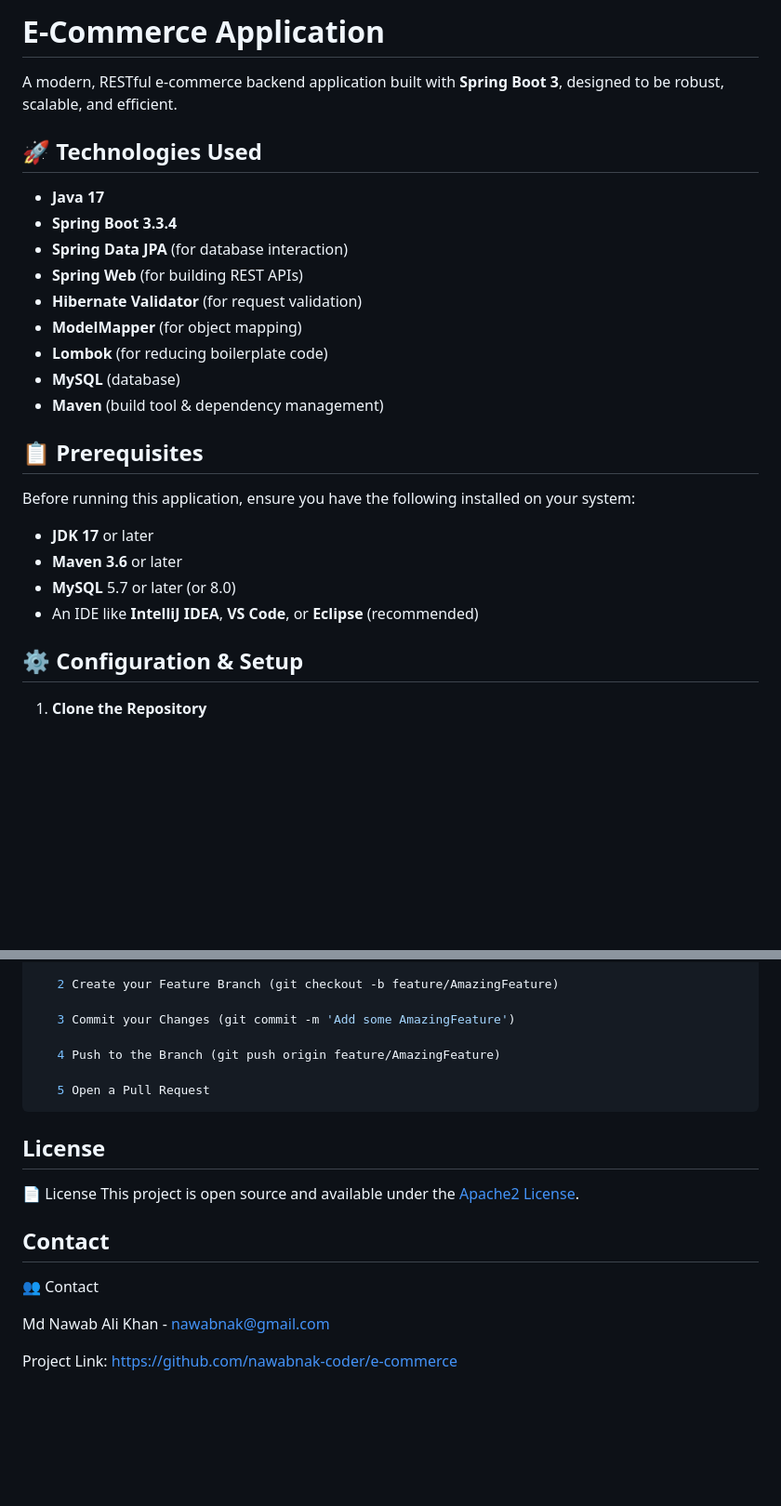
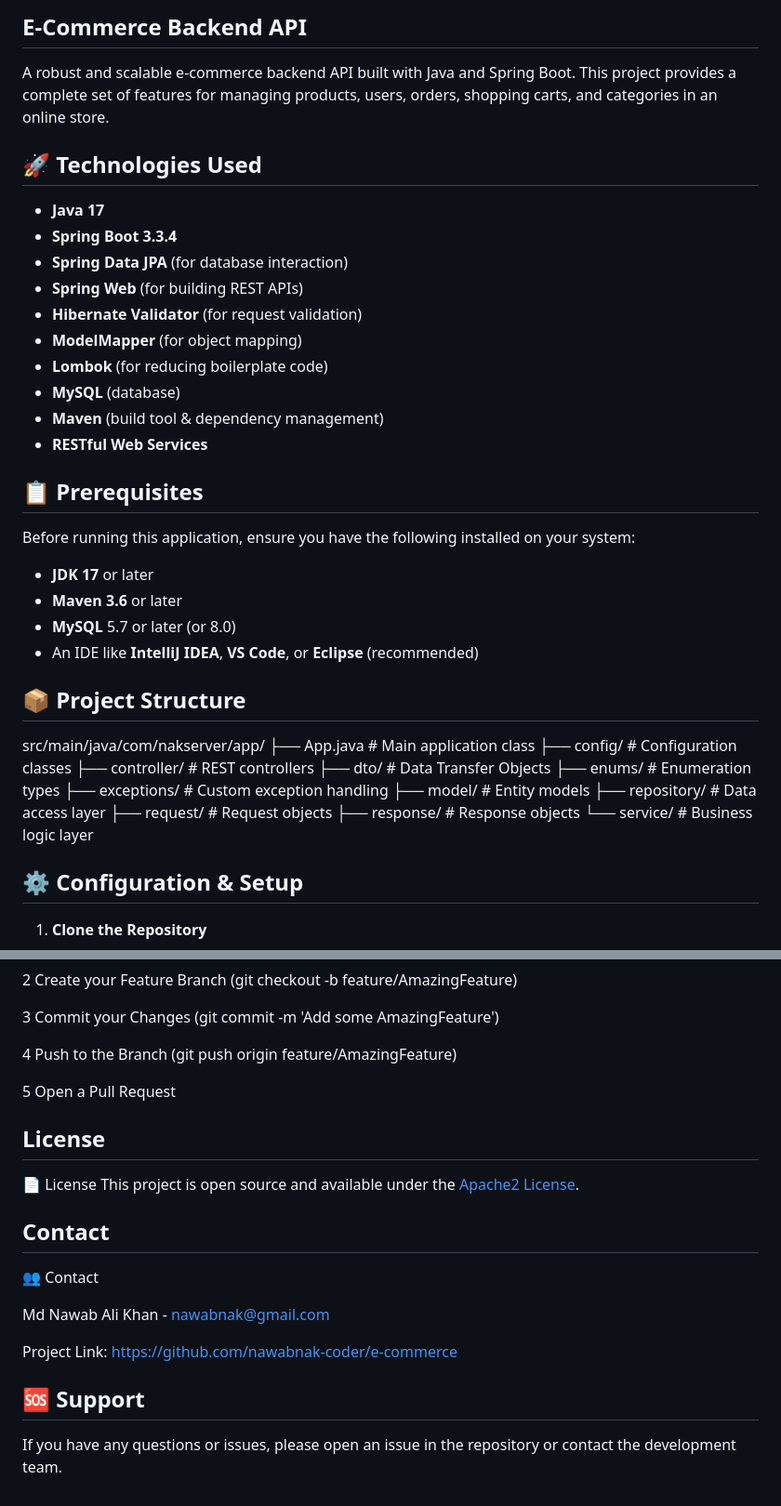
Before and after one commit to nawabnak-coder/e-commerce, a Markdown page: README.md, 2 parts joined by grey strips. Shown at 93% size. Drawn GitHub-style; blank space fills up the shorter version.

````diff
--- a/README.md
+++ b/README.md
@@ -1,6 +1,6 @@
-# E-Commerce Application
+## E-Commerce Backend API
 
-A modern, RESTful e-commerce backend application built with **Spring Boot 3**, designed to be robust, scalable, and efficient.
+A robust and scalable e-commerce backend API built with Java and Spring Boot. This project provides a complete set of features for managing products, users, orders, shopping carts, and categories in an online store.
 
 ## 🚀 Technologies Used
 
@@ -13,6 +13,7 @@ A modern, RESTful e-commerce backend application built with **Spring Boot 3**, d
 - **Lombok** (for reducing boilerplate code)
 - **MySQL** (database)
 - **Maven** (build tool & dependency management)
+- **RESTful Web Services**
 
 ## 📋 Prerequisites
 
@@ -22,6 +23,23 @@ Before running this application, ensure you have the following installed on your
 - **Maven 3.6** or later
 - **MySQL** 5.7 or later (or 8.0)
 - An IDE like **IntelliJ IDEA**, **VS Code**, or **Eclipse** (recommended)
+
+
+## 📦 Project Structure
+
+src/main/java/com/nakserver/app/
+├── App.java                    # Main application class
+├── config/                     # Configuration classes
+├── controller/                 # REST controllers
+├── dto/                       # Data Transfer Objects
+├── enums/                     # Enumeration types
+├── exceptions/                # Custom exception handling
+├── model/                     # Entity models
+├── repository/                # Data access layer
+├── request/                   # Request objects
+├── response/                  # Response objects
+└── service/                   # Business logic layer
+
 
 ## ⚙️ Configuration & Setup
 
@@ -115,7 +171,7 @@ java -jar target/e-commerce-1.0-SNAPSHOT.jar
    4 Push to the Branch (git push origin feature/AmazingFeature)
 
    5 Open a Pull Request
-```
+
 ## License
 📄 License
 This project is open source and available under the [Apache2 License](LICENSE).
@@ -127,3 +183,7 @@ This project is open source and available under the [Apache2 License](LICENSE).
 Md Nawab Ali Khan - nawabnak@gmail.com
 
 Project Link: https://github.com/nawabnak-coder/e-commerce
+
+## 🆘 Support
+
+If you have any questions or issues, please open an issue in the repository or contact the development team.
````
Also changed, not shown: other parts of README.md (+59 -21 lines).
